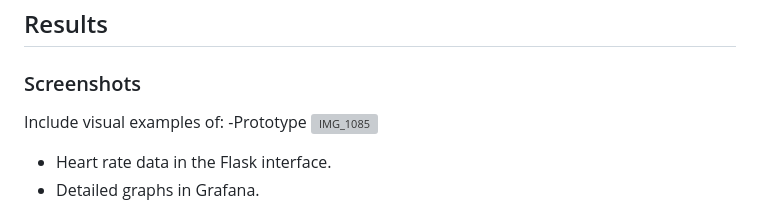
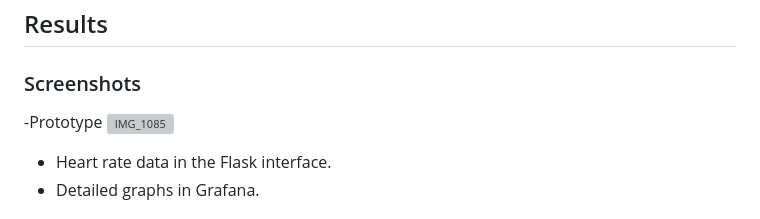
Before and after one commit to aitoormerodioo/Watch2gether, a Markdown page: README.md, the part around the change. Drawn GitHub-style; grey boxes are pictures that could not be loaded.

```diff
--- a/README.md
+++ b/README.md
@@ -117,7 +117,6 @@ pip install flask paho-mqtt influxdb
 ## Results
 
 ### Screenshots
-Include visual examples of:
 -Prototype
   ![IMG_1085](https://github.com/user-attachments/assets/7593a585-abd0-49d4-b220-dd7b0ed4b5e1)
 - Heart rate data in the Flask interface.
```
